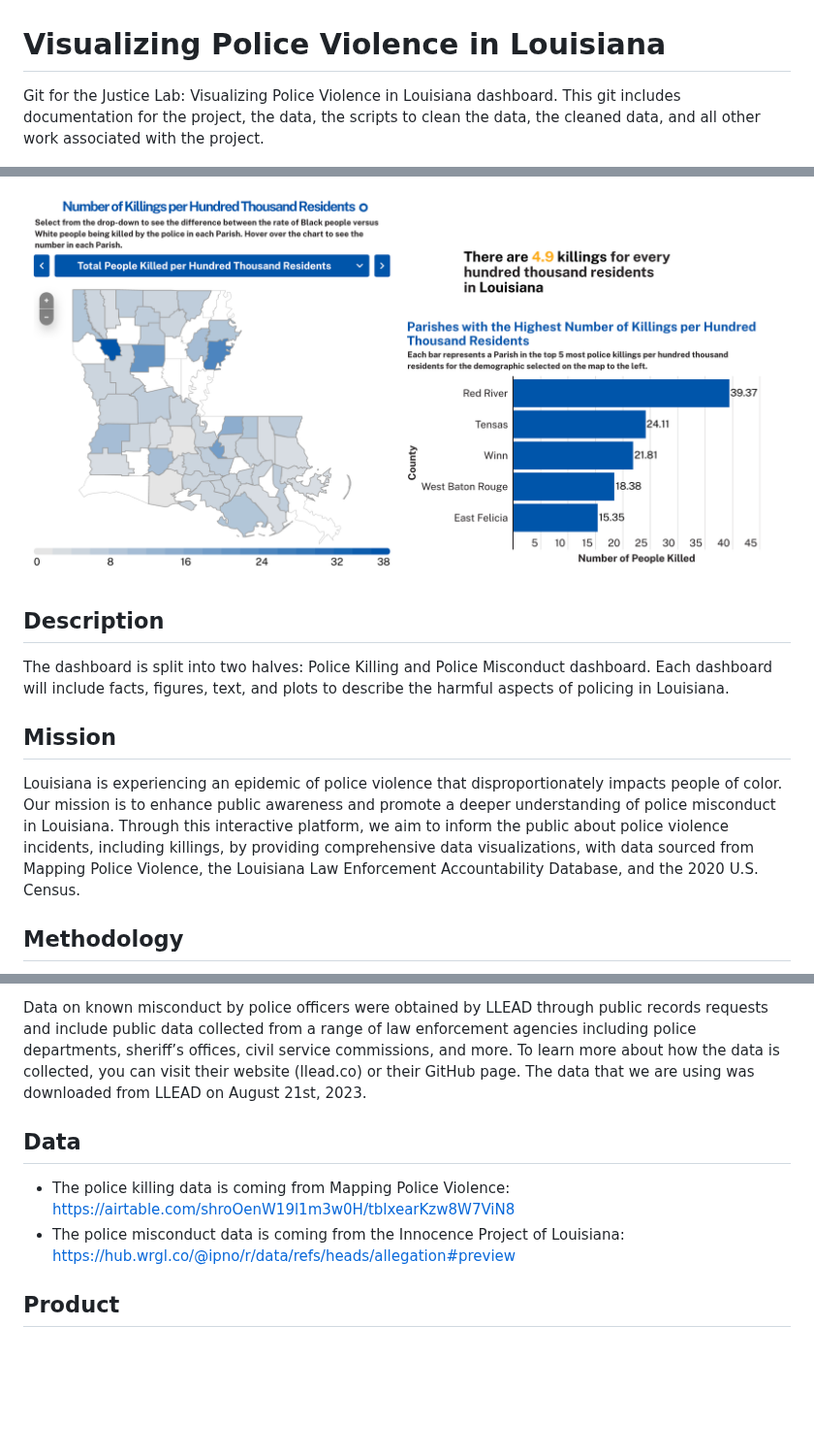
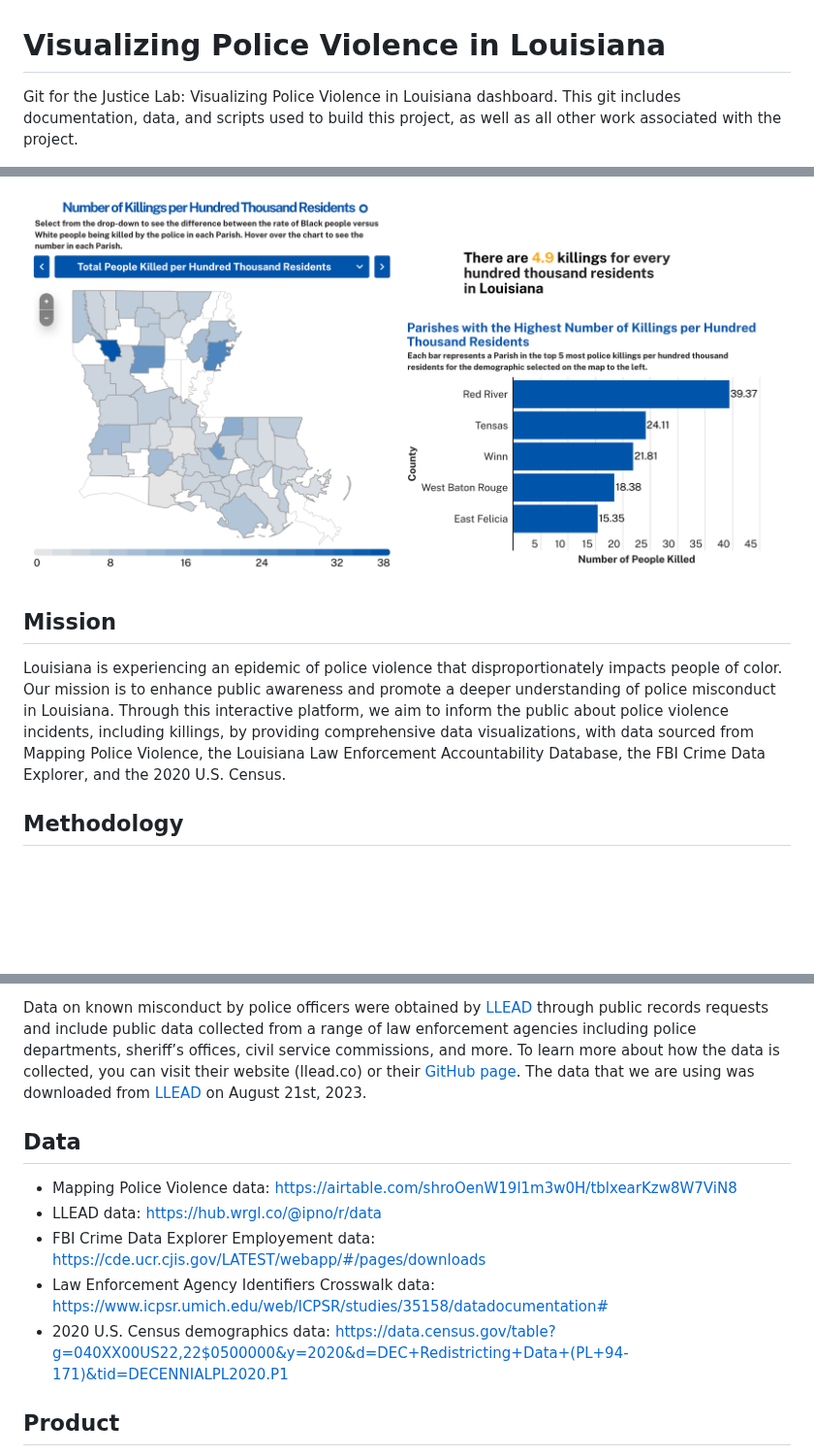
Before and after one commit to aclu-national/JL_dashboard, a Markdown page: README.md, 3 parts joined by grey strips. Shown at 97% size. Drawn GitHub-style; blank space fills up the shorter version.

```diff
--- a/README.md
+++ b/README.md
@@ -1,13 +1,9 @@
 # Visualizing Police Violence in Louisiana
-Git for the Justice Lab: Visualizing Police Violence in Louisiana dashboard. This git includes documentation for the project, the data, the scripts to clean the data, the cleaned data, and all other work associated with the project.
+Git for the Justice Lab: Visualizing Police Violence in Louisiana dashboard. This git includes documentation, data, and scripts used to build this project, as well as all other work associated with the project.
 
 <img src = https://github.com/aclu-national/JL_dashboard/blob/114931201259b74e4fa7fe6158738d8dde7f9901/snippet/visual.png >
 
-
-## Description
-The dashboard is split into two halves: Police Killing and Police Misconduct dashboard. Each dashboard will include facts, figures, text, and plots to describe the harmful aspects of policing in Louisiana.
-
 ## Mission
-Louisiana is experiencing an epidemic of police violence that disproportionately impacts people of color. Our mission is to enhance public awareness and promote a deeper understanding of police misconduct in Louisiana. Through this interactive platform, we aim to inform the public about police violence incidents, including killings, by providing comprehensive data visualizations, with data sourced from Mapping Police Violence, the Louisiana Law Enforcement Accountability Database, and the 2020 U.S. Census.
+Louisiana is experiencing an epidemic of police violence that disproportionately impacts people of color. Our mission is to enhance public awareness and promote a deeper understanding of police misconduct in Louisiana. Through this interactive platform, we aim to inform the public about police violence incidents, including killings, by providing comprehensive data visualizations, with data sourced from Mapping Police Violence, the Louisiana Law Enforcement Accountability Database, the FBI Crime Data Explorer, and the 2020 U.S. Census.
 
 ## Methodology
@@ -19,9 +15,12 @@ Data on the number of officer were obtained from the FBI Crime Data Explorer. Th
 
-Data on known misconduct by police officers were obtained by LLEAD through public records requests and include public data collected from a range of law enforcement agencies including police departments, sheriff’s offices, civil service commissions, and more. To learn more about how the data is collected, you can visit their website (llead.co) or their GitHub page. The data that we are using was downloaded from LLEAD on August 21st, 2023.
+Data on known misconduct by police officers were obtained by [LLEAD](llead.co) through public records requests and include public data collected from a range of law enforcement agencies including police departments, sheriff’s offices, civil service commissions, and more. To learn more about how the data is collected, you can visit their website (llead.co) or their [GitHub page](https://github.com/ipno-llead). The data that we are using was downloaded from [LLEAD](https://hub.wrgl.co/@ipno/r/data) on August 21st, 2023.
 
 ## Data
-- The police killing data is coming from Mapping Police Violence: https://airtable.com/shroOenW19l1m3w0H/tblxearKzw8W7ViN8
-- The police misconduct data is coming from the Innocence Project of Louisiana: https://hub.wrgl.co/@ipno/r/data/refs/heads/allegation#preview
+- Mapping Police Violence data: https://airtable.com/shroOenW19l1m3w0H/tblxearKzw8W7ViN8
+- LLEAD data: https://hub.wrgl.co/@ipno/r/data
+- FBI Crime Data Explorer Employement data: https://cde.ucr.cjis.gov/LATEST/webapp/#/pages/downloads
+- Law Enforcement Agency Identifiers Crosswalk data: https://www.icpsr.umich.edu/web/ICPSR/studies/35158/datadocumentation#
+- 2020 U.S. Census demographics data: https://data.census.gov/table?g=040XX00US22,22$0500000&y=2020&d=DEC+Redistricting+Data+(PL+94-171)&tid=DECENNIALPL2020.P1
 
 ## Product
 The dashboard can be found here (currently password protect, contact eappelson@laaclu.org for access): https://www.aclujusticelab.org/data-2/
```
Also changed, not shown: other parts of README.md (+3 -3 lines).
